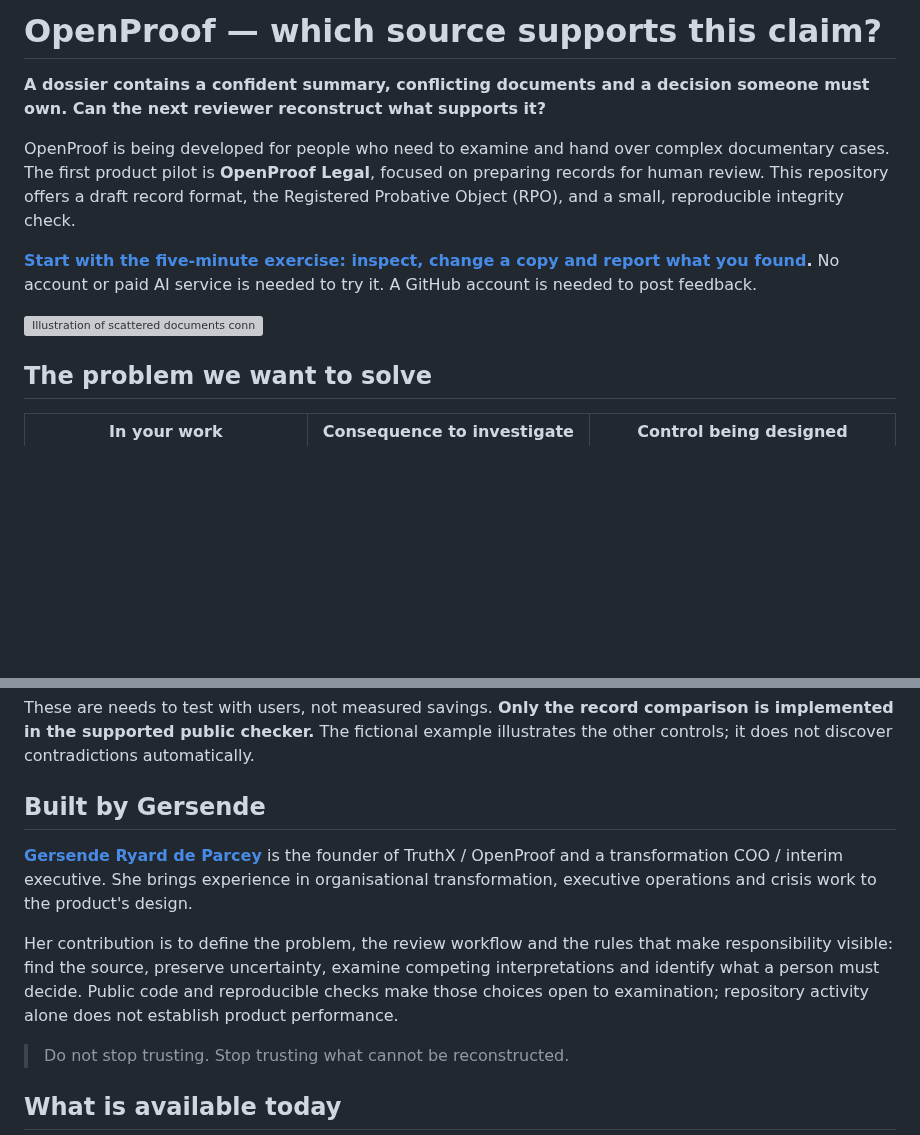
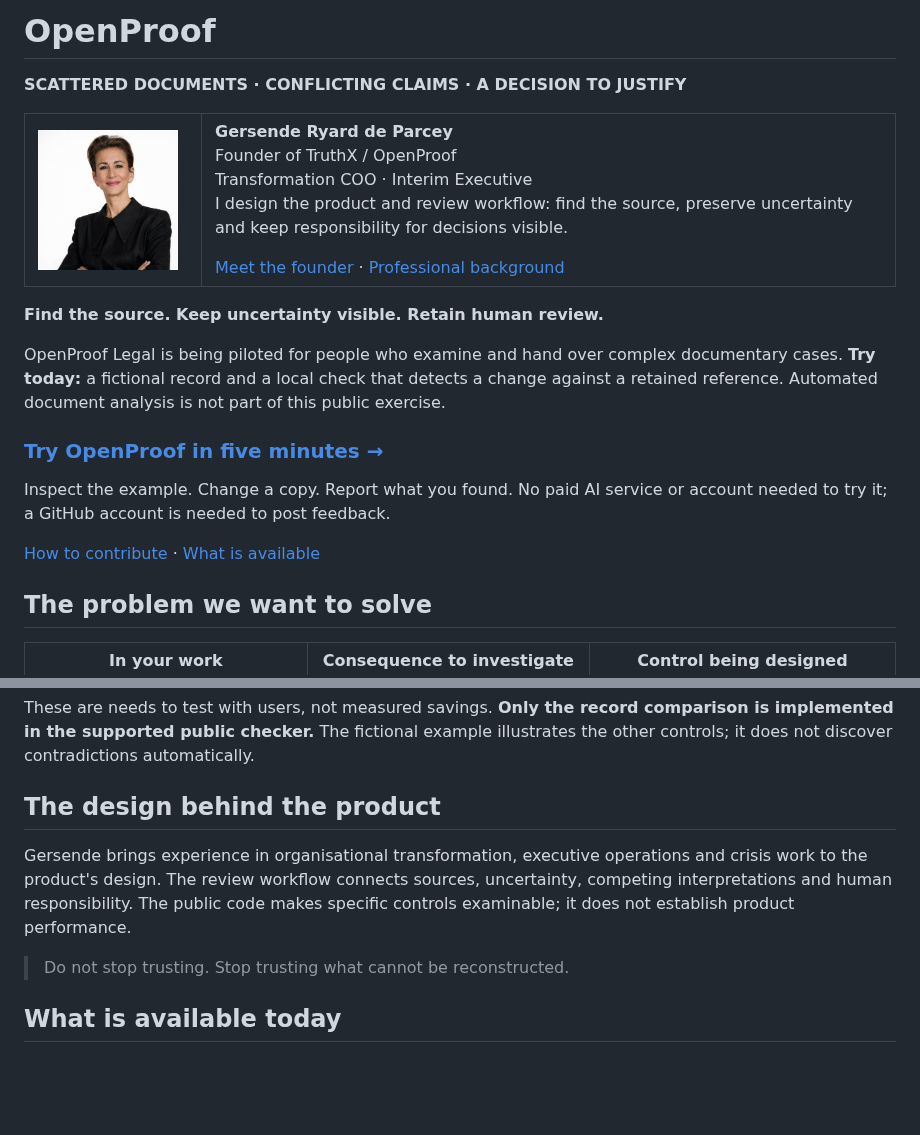
Before and after one commit to openproof-net/rpo-spec-v0.1, a Markdown page: README.md, 2 parts joined by grey strips. Drawn GitHub-style; blank space fills up the shorter version; grey boxes are pictures that could not be loaded.

Commit message:
Put founder portrait, user problem and first-use action above the fold

```diff
--- a/README.md
+++ b/README.md
@@ -1,12 +1,29 @@
-# OpenProof — which source supports this claim?
+# OpenProof
 
-**A dossier contains a confident summary, conflicting documents and a decision someone must own. Can the next reviewer reconstruct what supports it?**
+**SCATTERED DOCUMENTS · CONFLICTING CLAIMS · A DECISION TO JUSTIFY**
 
-OpenProof is being developed for people who need to examine and hand over complex documentary cases. The first product pilot is **OpenProof Legal**, focused on preparing records for human review. This repository offers a draft record format, the Registered Probative Object (RPO), and a small, reproducible integrity check.
+<table>
+<tr>
+<td width="150" valign="top"><a href="https://github.com/Gersenderdp"><img src="docs/images/gersende-de-parcey.png" width="140" alt="Portrait of Gersende Ryard de Parcey, founder of TruthX and OpenProof"></a></td>
+<td valign="middle">
+<strong>Gersende Ryard de Parcey</strong><br>
+Founder of TruthX / OpenProof<br>
+Transformation COO · Interim Executive
+<p>I design the product and review workflow: find the source, preserve uncertainty and keep responsibility for decisions visible.</p>
+<a href="https://github.com/Gersenderdp">Meet the founder</a> · <a href="https://www.linkedin.com/in/gryard/">Professional background</a>
+</td>
+</tr>
+</table>
 
-**[Start with the five-minute exercise: inspect, change a copy and report what you found](START_HERE.md).** No account or paid AI service is needed to try it. A GitHub account is needed to post feedback.
+**Find the source. Keep uncertainty visible. Retain human review.**
 
-![Illustration of scattered documents connected to a shared record; not a product screenshot](docs/images/campaign-evidence.webp)
+OpenProof Legal is being piloted for people who examine and hand over complex documentary cases. **Try today:** a fictional record and a local check that detects a change against a retained reference. Automated document analysis is not part of this public exercise.
+
+### [Try OpenProof in five minutes →](START_HERE.md)
+
+Inspect the example. Change a copy. Report what you found. No paid AI service or account needed to try it; a GitHub account is needed to post feedback.
+
+[How to contribute](CONTRIBUTING.md) · [What is available](#what-is-available-today)
 
 ## The problem we want to solve
 
@@ -18,11 +35,9 @@ OpenProof is being developed for people who need to examine and hand over comple
 
 These are needs to test with users, not measured savings. **Only the record comparison is implemented in the supported public checker.** The fictional example illustrates the other controls; it does not discover contradictions automatically.
 
-## Built by Gersende
+## The design behind the product
 
-**[Gersende Ryard de Parcey](https://github.com/Gersenderdp)** is the founder of TruthX / OpenProof and a transformation COO / interim executive. She brings experience in organisational transformation, executive operations and crisis work to the product's design.
-
-Her contribution is to define the problem, the review workflow and the rules that make responsibility visible: find the source, preserve uncertainty, examine competing interpretations and identify what a person must decide. Public code and reproducible checks make those choices open to examination; repository activity alone does not establish product performance.
+Gersende brings experience in organisational transformation, executive operations and crisis work to the product's design. The review workflow connects sources, uncertainty, competing interpretations and human responsibility. The public code makes specific controls examinable; it does not establish product performance.
 
 > Do not stop trusting. Stop trusting what cannot be reconstructed.
 
```
